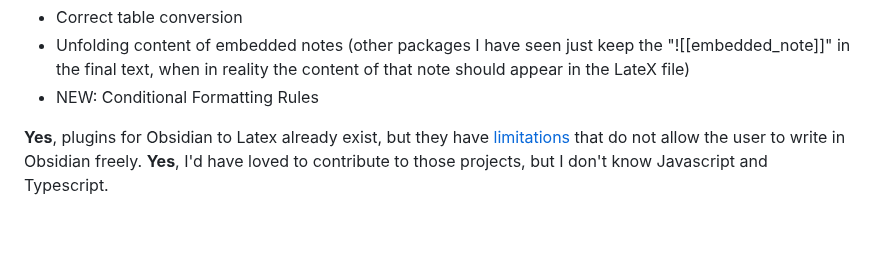
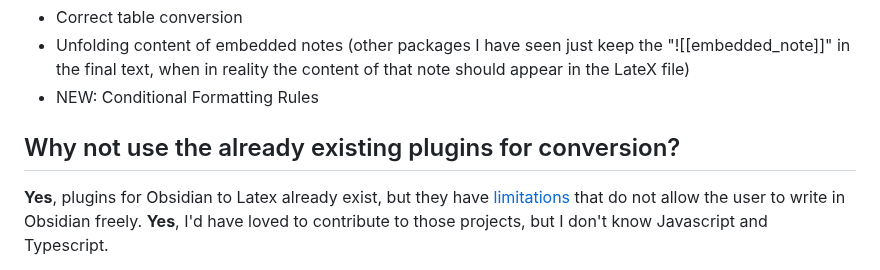
Before and after one commit to MariosGkMeng/Straightforward-Obsidian2Latex, a Markdown page: README.md, the part around the change. GitHub-like rendering; blank space fills up the shorter version.

```diff
--- a/README.md
+++ b/README.md
@@ -49,6 +49,10 @@ It is the most complete that I have seen among existing ones, since it offers mo
 - Correct table conversion
 - Unfolding content of embedded notes (other packages I have seen just keep the "![[embedded_note]]" in the final text, when in reality the content of that note should appear in the LateX file)
 - NEW: Conditional Formatting Rules
+
+
+## Why not use the already existing plugins for conversion?
+
 
 **Yes**, plugins for Obsidian to Latex already exist, but they have [limitations](#comparisons-to-other-converters) that do not allow the user to write in Obsidian freely. **Yes**, I'd have loved to contribute to those projects, but I don't know Javascript and Typescript.
 
```
